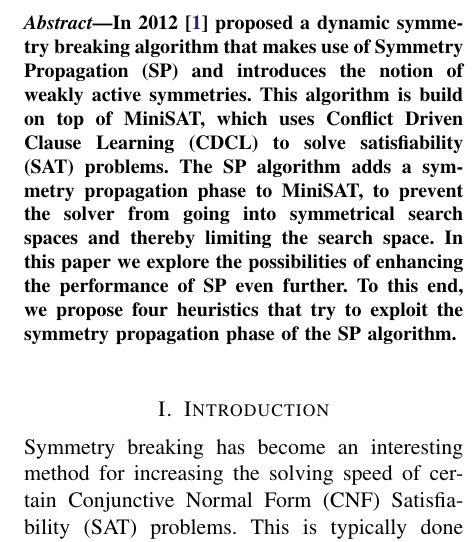
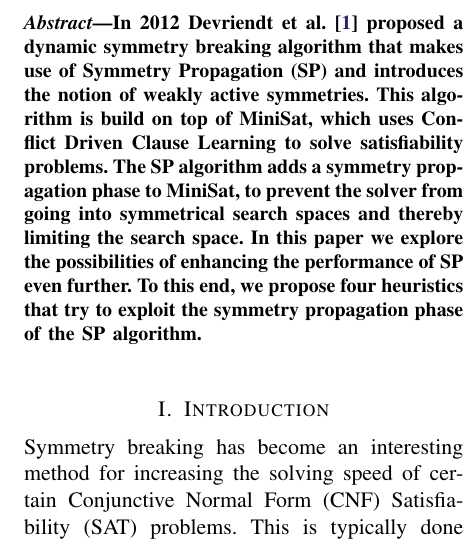
Before and after one commit to ajrouvoet/symmetry, a LaTeX paper (paper/symmetry.tex, which reads paper/header.tex): part of one column of page 1 of 13, cut at the place of the change. Compiled offline with pdfLaTeX.

Commit message:
Further fixes.

```diff
--- a/paper/header.tex
+++ b/paper/header.tex
@@ -40,8 +40,8 @@
 	\newtheorem{hypothesis}{Hypothesis}
 
 	%Todos
-	\usepackage{todonotes}
-	\newcommand{\todoi}{\todo[inline]}
+%	\usepackage{todonotes}
+%	\newcommand{\todoi}{\todo[inline]}
 
 	\author{J. van Beek}
 	\author{A.J. Rouvoet}
--- a/paper/symmetry.tex
+++ b/paper/symmetry.tex
@@ -6,7 +6,12 @@
 	\maketitle
 
 	\begin{abstract}
-	In 2012 \cite{devriendt2012symmetry} proposed a dynamic symmetry breaking algorithm that makes use of Symmetry Propagation (SP) and introduces the notion of weakly active symmetries. This algorithm is build on top of MiniSAT, which uses Conflict Driven Clause Learning (CDCL) to solve satisfiability (SAT) problems. The SP algorithm adds a symmetry propagation phase to MiniSAT, to prevent the solver from going into symmetrical search spaces and thereby limiting the search space. In this paper we explore the possibilities of enhancing the performance of SP even further. To this end, we propose four heuristics that try to exploit the symmetry propagation phase of the SP algorithm.
+	In 2012 Devriendt et al.~\cite{devriendt2012symmetry} proposed a dynamic symmetry breaking algorithm
+	that makes use of Symmetry Propagation (SP) and introduces the notion of weakly active symmetries.
+	This algorithm is build on top of MiniSat,
+	which uses Conflict Driven Clause Learning to solve satisfiability problems. The SP algorithm adds a symmetry propagation phase to MiniSat,
+	to prevent the solver from going into symmetrical search spaces and thereby limiting the search space.
+	In this paper we explore the possibilities of enhancing the performance of SP even further. To this end, we propose four heuristics that try to exploit the symmetry propagation phase of the SP algorithm.
 	\end{abstract}
 
 	\section{Introduction}
```
Also changed, not shown: paper/conclusion.tex (+2 -2 lines), paper/futurework.tex (+1 -1 lines), paper/symmetry.tex (14 more changed lines).
